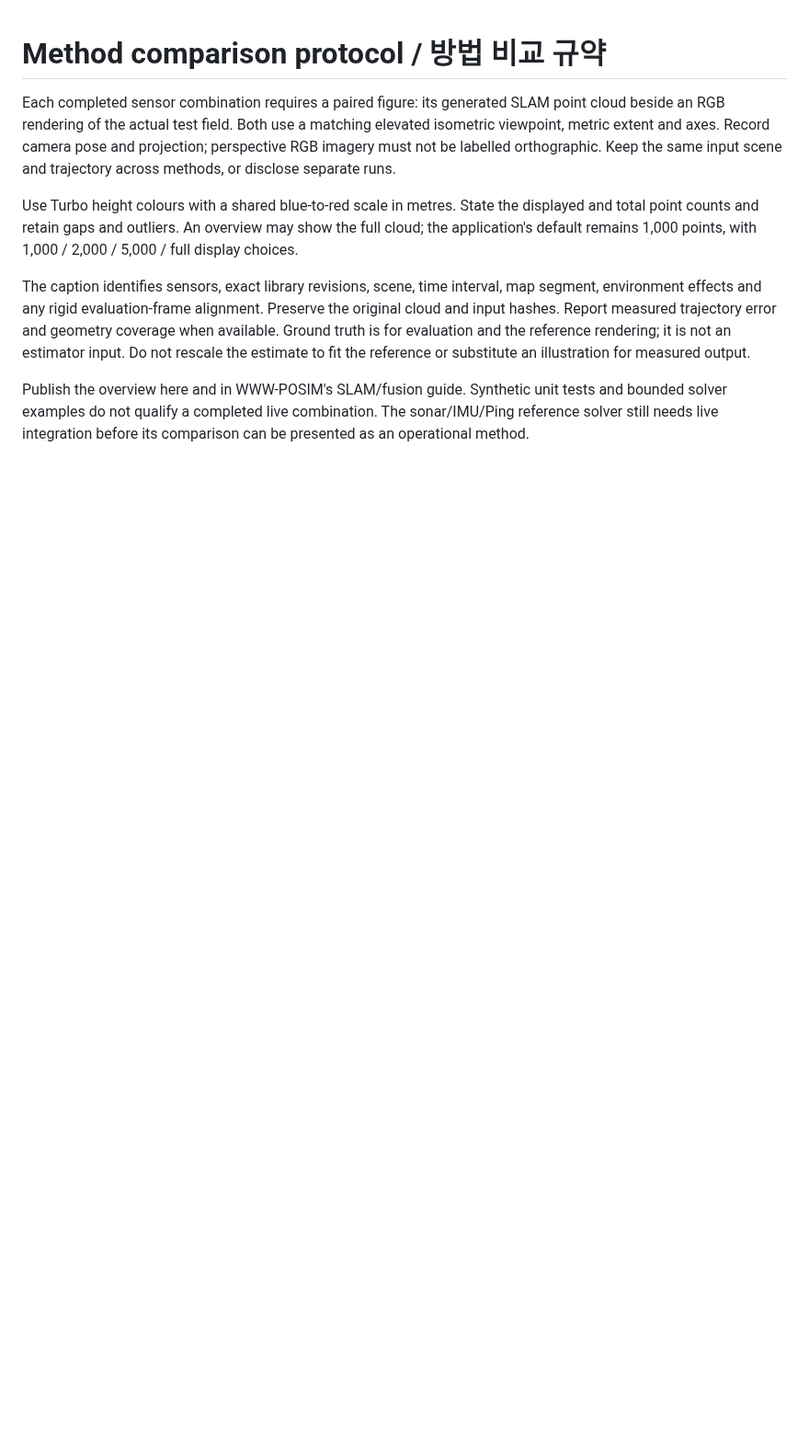
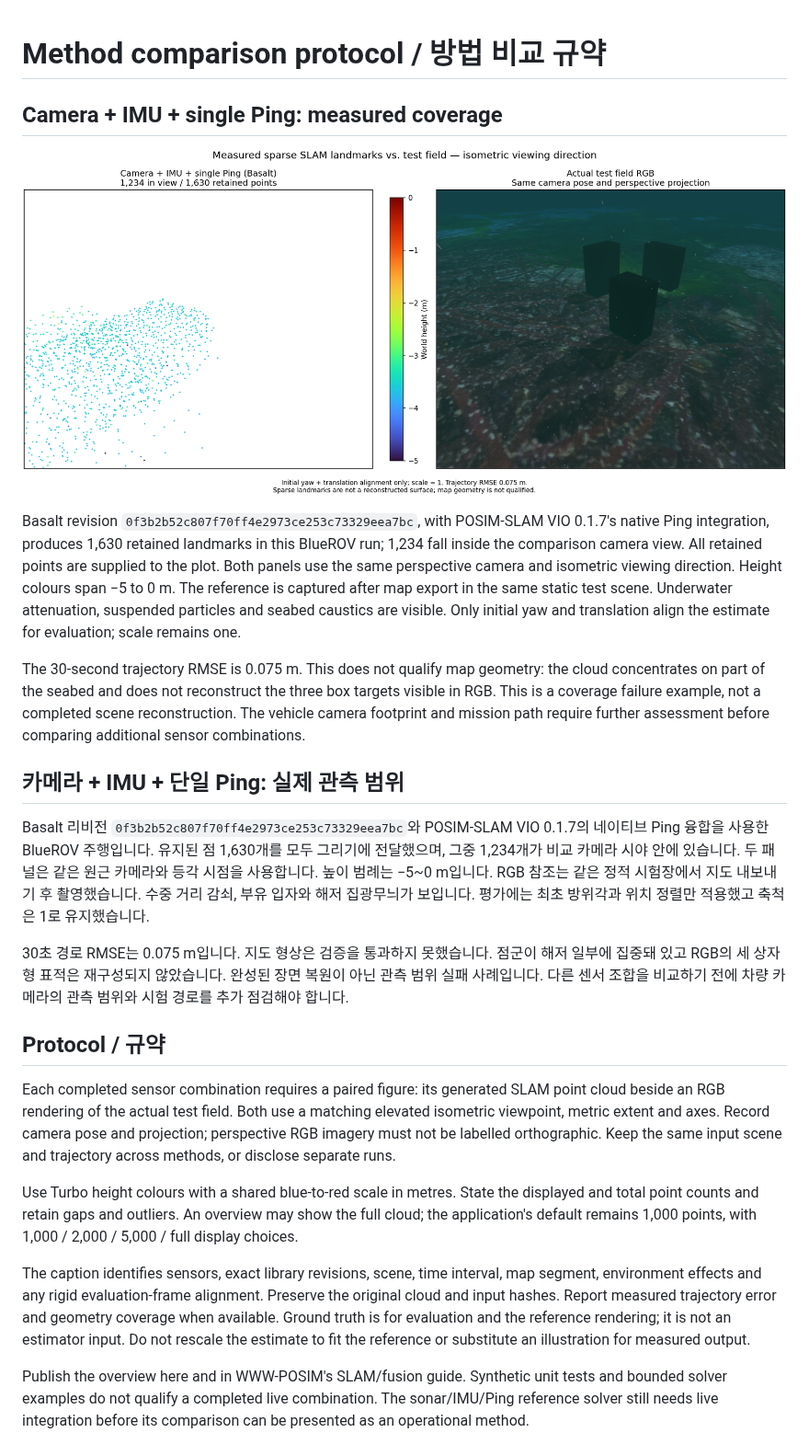
Before and after one commit to IOES-Lab/POSIM-SLAM, a Markdown page: docs/comparison.md, the part around the change. Shown at 92% size. GitHub-like rendering; pictures changed too: docs/images/camera-imu-ping-isometric.png (added); blank space fills up the shorter version.

Commit message:
Publish measured isometric VIO cloud and RGB coverage comparison

```diff
--- a/docs/comparison.md
+++ b/docs/comparison.md
@@ -1,4 +1,40 @@
 # Method comparison protocol / 방법 비교 규약
+
+## Camera + IMU + single Ping: measured coverage
+
+![Measured SLAM landmarks beside the actual RGB field](images/camera-imu-ping-isometric.png)
+
+Basalt revision `0f3b2b52c807f70ff4e2973ce253c73329eea7bc`, with POSIM-SLAM VIO 0.1.7's
+native Ping integration, produces 1,630 retained landmarks in this BlueROV run;
+1,234 fall inside the comparison camera view. All retained points are supplied
+to the plot. Both panels use the same perspective camera and isometric viewing
+direction. Height colours span −5 to 0 m. The reference is captured after map
+export in the same static test scene. Underwater attenuation, suspended particles
+and seabed caustics are visible. Only initial yaw and translation align the
+estimate for evaluation; scale remains one.
+
+The 30-second trajectory RMSE is 0.075 m. This does not qualify map geometry:
+the cloud concentrates on part of the seabed and does not reconstruct the three
+box targets visible in RGB. This is a coverage failure example, not a completed
+scene reconstruction. The vehicle camera footprint and mission path require
+further assessment before comparing additional sensor combinations.
+
+## 카메라 + IMU + 단일 Ping: 실제 관측 범위
+
+Basalt 리비전 `0f3b2b52c807f70ff4e2973ce253c73329eea7bc`와 POSIM-SLAM VIO 0.1.7의
+네이티브 Ping 융합을 사용한 BlueROV 주행입니다. 유지된 점 1,630개를
+모두 그리기에 전달했으며, 그중 1,234개가 비교 카메라 시야 안에 있습니다.
+두 패널은 같은 원근 카메라와 등각 시점을 사용합니다. 높이 범례는
+−5~0 m입니다. RGB 참조는 같은 정적 시험장에서 지도 내보내기 후 촬영했습니다.
+수중 거리 감쇠, 부유 입자와 해저 집광무늬가 보입니다. 평가에는 최초 방위각과
+위치 정렬만 적용했고 축척은 1로 유지했습니다.
+
+30초 경로 RMSE는 0.075 m입니다. 지도 형상은 검증을 통과하지 못했습니다.
+점군이 해저 일부에 집중돼 있고 RGB의 세 상자형 표적은 재구성되지 않았습니다.
+완성된 장면 복원이 아닌 관측 범위 실패 사례입니다. 다른 센서 조합을 비교하기
+전에 차량 카메라의 관측 범위와 시험 경로를 추가 점검해야 합니다.
+
+## Protocol / 규약
 
 Each completed sensor combination requires a paired figure: its generated SLAM
 point cloud beside an RGB rendering of the actual test field. Both use a matching
```
Also changed, not shown: 1 other file.
